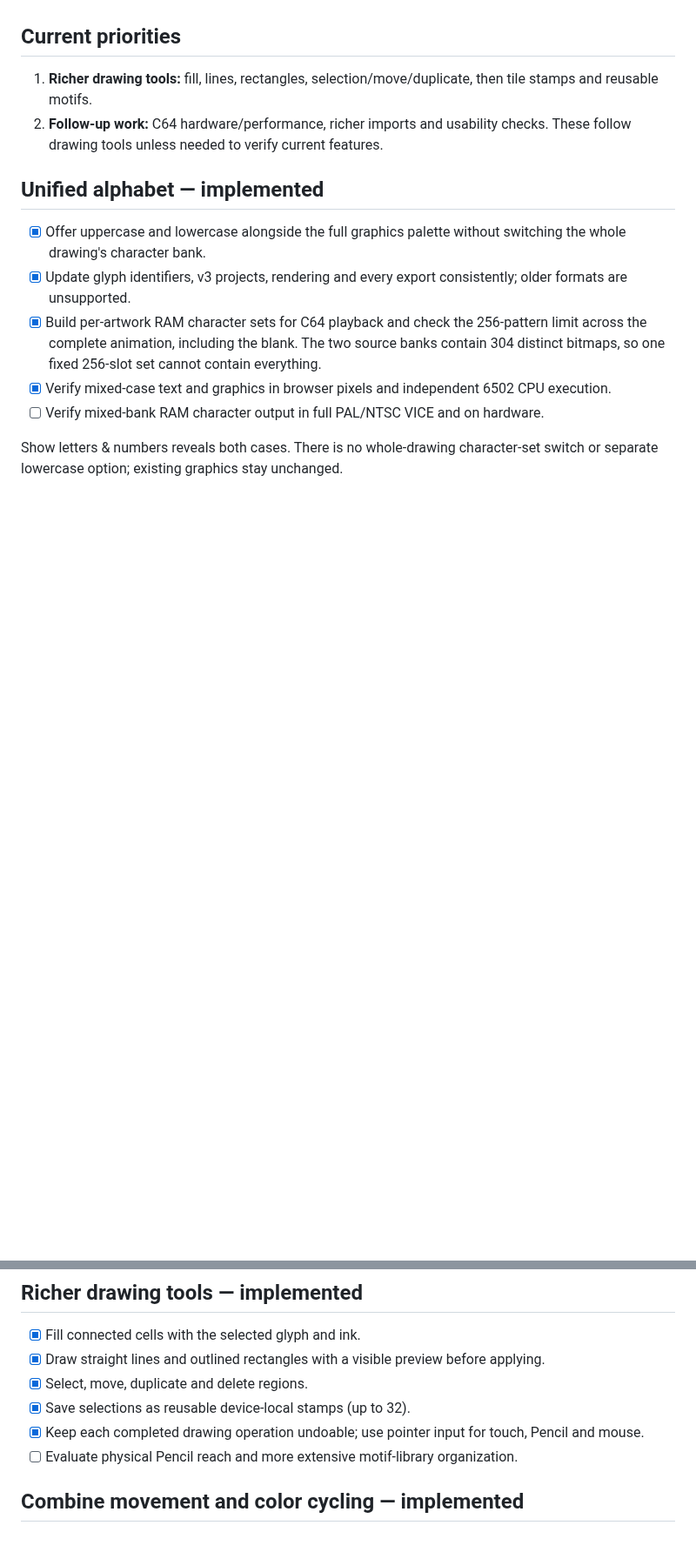
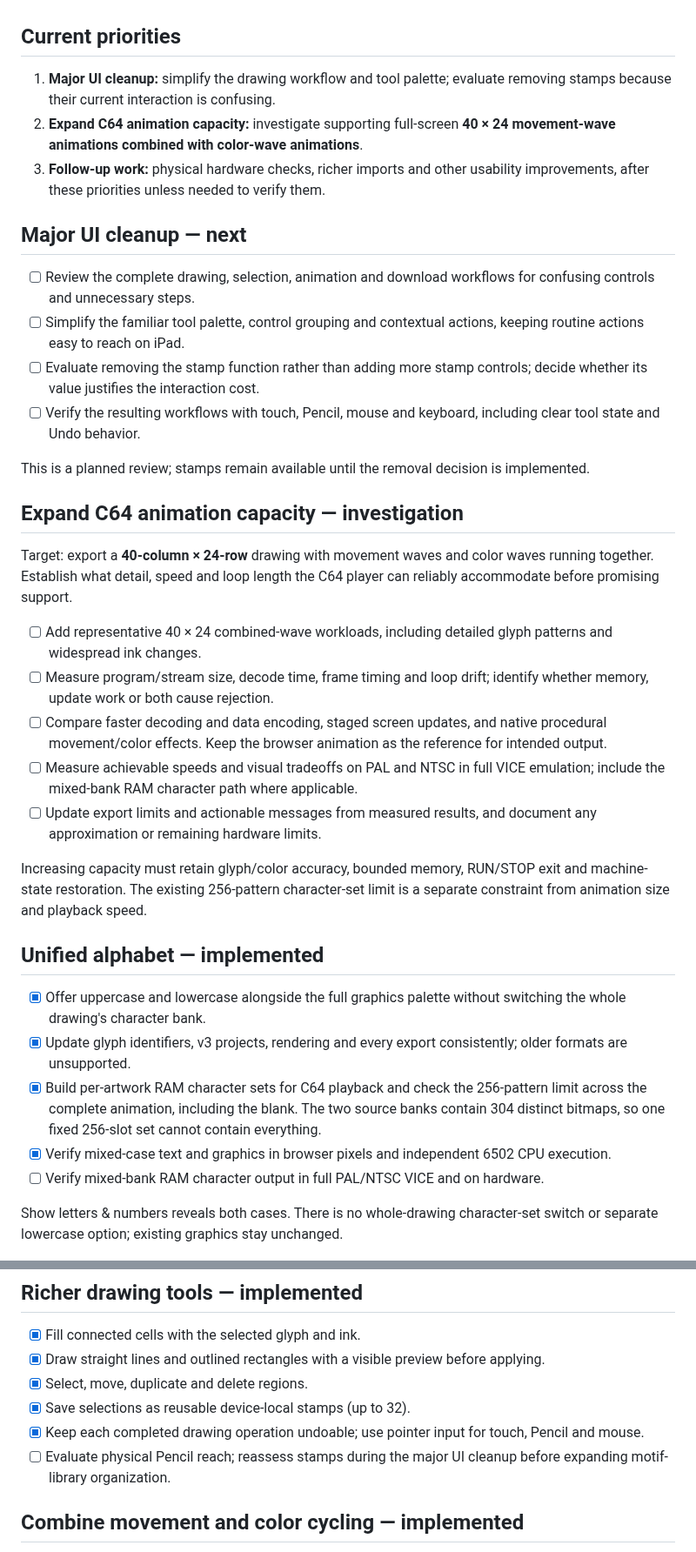
Before and after one commit to funkatron/petscii-graphics-lab, a Markdown page: docs/roadmap.md, 2 parts joined by grey strips. Shown at 87% size. Drawn GitHub-style; blank space fills up the shorter version.

Commit message:
Prioritize UI simplification and full-screen combined C64 wave exports

```diff
--- a/docs/roadmap.md
+++ b/docs/roadmap.md
@@ -4,8 +4,30 @@ This page tracks requested work and completed milestones. For current controls,
 
 ## Current priorities
 
-1. **Richer drawing tools:** fill, lines, rectangles, selection/move/duplicate, then tile stamps and reusable motifs.
-2. **Follow-up work:** C64 hardware/performance, richer imports and usability checks. These follow drawing tools unless needed to verify current features.
+1. **Major UI cleanup:** simplify the drawing workflow and tool palette; evaluate removing stamps because their current interaction is confusing.
+2. **Expand C64 animation capacity:** investigate supporting full-screen **40 × 24 movement-wave animations combined with color-wave animations**.
+3. **Follow-up work:** physical hardware checks, richer imports and other usability improvements, after these priorities unless needed to verify them.
+
+## Major UI cleanup — next
+
+- [ ] Review the complete drawing, selection, animation and download workflows for confusing controls and unnecessary steps.
+- [ ] Simplify the familiar tool palette, control grouping and contextual actions, keeping routine actions easy to reach on iPad.
+- [ ] Evaluate removing the stamp function rather than adding more stamp controls; decide whether its value justifies the interaction cost.
+- [ ] Verify the resulting workflows with touch, Pencil, mouse and keyboard, including clear tool state and Undo behavior.
+
+This is a planned review; stamps remain available until the removal decision is implemented.
+
+## Expand C64 animation capacity — investigation
+
+Target: export a **40-column × 24-row** drawing with movement waves and color waves running together. Establish what detail, speed and loop length the C64 player can reliably accommodate before promising support.
+
+- [ ] Add representative 40 × 24 combined-wave workloads, including detailed glyph patterns and widespread ink changes.
+- [ ] Measure program/stream size, decode time, frame timing and loop drift; identify whether memory, update work or both cause rejection.
+- [ ] Compare faster decoding and data encoding, staged screen updates, and native procedural movement/color effects. Keep the browser animation as the reference for intended output.
+- [ ] Measure achievable speeds and visual tradeoffs on PAL and NTSC in full VICE emulation; include the mixed-bank RAM character path where applicable.
+- [ ] Update export limits and actionable messages from measured results, and document any approximation or remaining hardware limits.
+
+Increasing capacity must retain glyph/color accuracy, bounded memory, RUN/STOP exit and machine-state restoration. The existing 256-pattern character-set limit is a separate constraint from animation size and playback speed.
 
 ## Unified alphabet — implemented
 
@@ -24,7 +46,7 @@ Show letters & numbers reveals both cases. There is no whole-drawing character-s
 - [x] Select, move, duplicate and delete regions.
 - [x] Save selections as reusable device-local stamps (up to 32).
 - [x] Keep each completed drawing operation undoable; use pointer input for touch, Pencil and mouse.
-- [ ] Evaluate physical Pencil reach and more extensive motif-library organization.
+- [ ] Evaluate physical Pencil reach; reassess stamps during the major UI cleanup before expanding motif-library organization.
 
 ## Combine movement and color cycling — implemented
 
```
